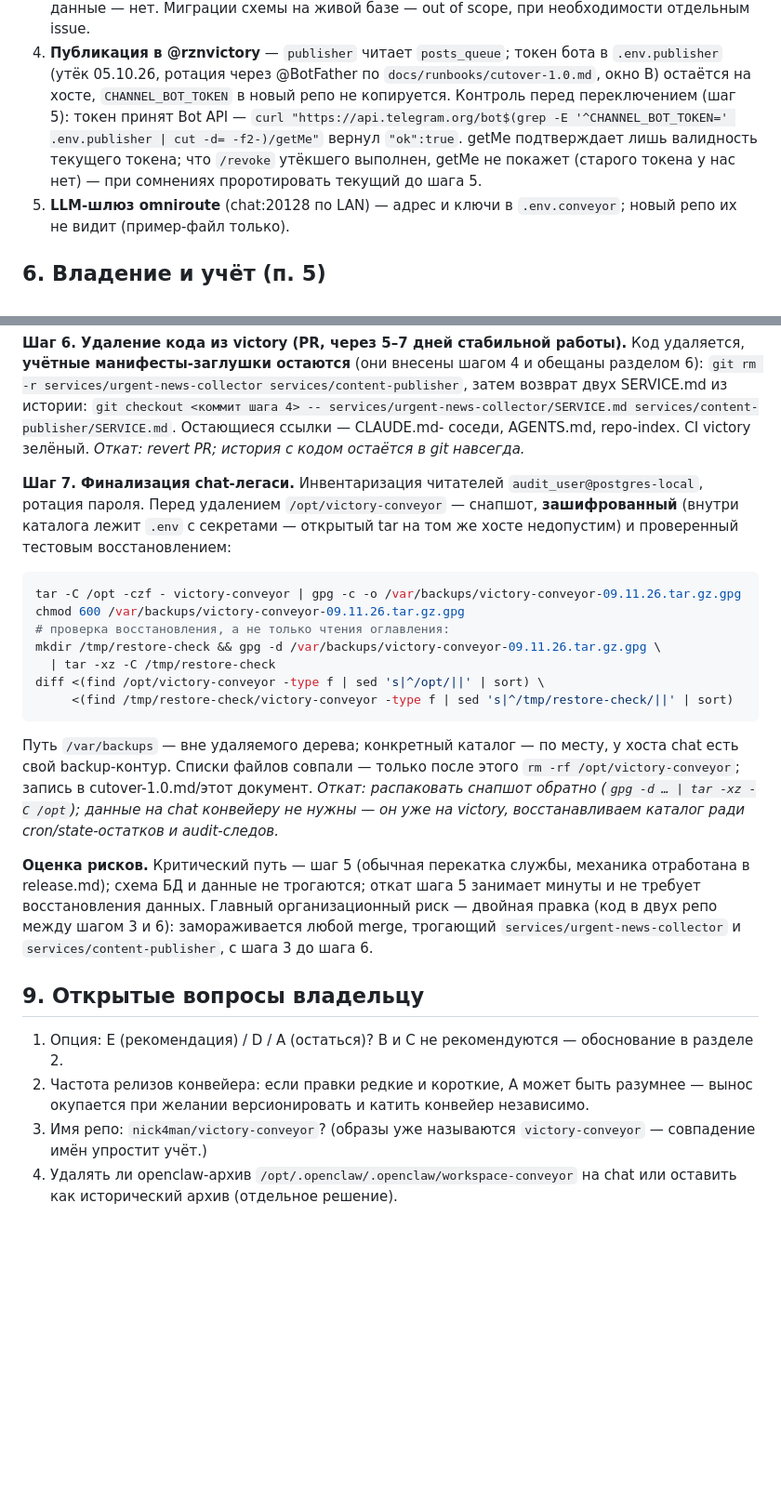
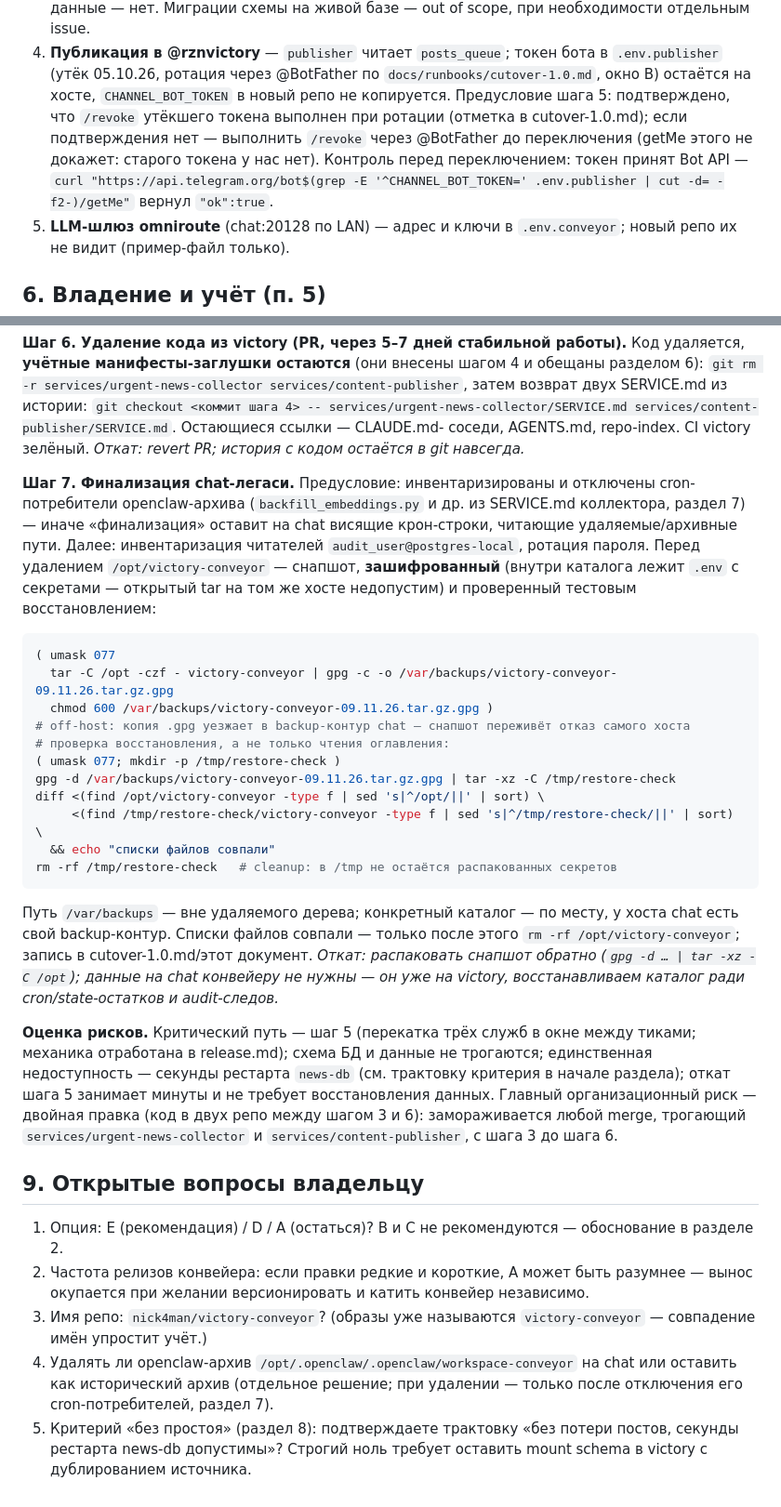
Before and after one commit to nick4man/victory, a Markdown page: docs/runbooks/newsman-extraction.md, 2 parts joined by grey strips. Shown at 93% size. Rendered like a GitHub page; blank space fills up the shorter version.

````diff
--- a/docs/runbooks/newsman-extraction.md
+++ b/docs/runbooks/newsman-extraction.md
@@ -177,13 +177,13 @@ compose через volume из образа. Предлагается перво
 4. **Публикация в @rznvictory** — `publisher` читает `posts_queue`; токен
    бота в `.env.publisher` (утёк 05.10.26, ротация через @BotFather по
    `docs/runbooks/cutover-1.0.md`, окно B) остаётся на хосте,
-   `CHANNEL_BOT_TOKEN` в новый репо не копируется. Контроль перед
-   переключением (шаг 5): токен принят Bot API — `curl
+   `CHANNEL_BOT_TOKEN` в новый репо не копируется. Предусловие шага 5:
+   подтверждено, что `/revoke` утёкшего токена выполнен при ротации
+   (отметка в cutover-1.0.md); если подтверждения нет — выполнить `/revoke`
+   через @BotFather до переключения (getMe этого не докажет: старого токена
+   у нас нет). Контроль перед переключением: токен принят Bot API — `curl
    "https://api.telegram.org/bot$(grep -E '^CHANNEL_BOT_TOKEN='
-   .env.publisher | cut -d= -f2-)/getMe"` вернул `"ok":true`. getMe
-   подтверждает лишь валидность текущего токена; что `/revoke` утёкшего
-   выполнен, getMe не покажет (старого токена у нас нет) — при сомнениях
-   проротировать текущий до шага 5.
+   .env.publisher | cut -d= -f2-)/getMe"` вернул `"ok":true`.
 5. **LLM-шлюз omniroute** (chat:20128 по LAN) — адрес и ключи в
    `.env.conveyor`; новый репо их не видит (пример-файл только).
 
@@ -394,20 +424,27 @@ services/content-publisher/SERVICE.md`. Остающиеся ссылки — CL
 соседи, AGENTS.md, repo-index. CI victory зелёный. *Откат: revert PR;
 история с кодом остаётся в git навсегда.*
 
-**Шаг 7. Финализация chat-легаси.** Инвентаризация читателей
-`audit_user@postgres-local`, ротация пароля. Перед удалением
-`/opt/victory-conveyor` — снапшот, **зашифрованный** (внутри каталога лежит
+**Шаг 7. Финализация chat-легаси.** Предусловие: инвентаризированы и
+отключены cron-потребители openclaw-архива (`backfill_embeddings.py` и др.
+из SERVICE.md коллектора, раздел 7) — иначе «финализация» оставит на chat
+висящие крон-строки, читающие удаляемые/архивные пути. Далее:
+инвентаризация читателей `audit_user@postgres-local`, ротация пароля.
+Перед удалением `/opt/victory-conveyor` — снапшот, **зашифрованный** (внутри каталога лежит
 `.env` с секретами — открытый tar на том же хосте недопустим) и проверенный
 тестовым восстановлением:
 
 ```bash
-tar -C /opt -czf - victory-conveyor | gpg -c -o /var/backups/victory-conveyor-09.11.26.tar.gz.gpg
-chmod 600 /var/backups/victory-conveyor-09.11.26.tar.gz.gpg
+( umask 077
+  tar -C /opt -czf - victory-conveyor | gpg -c -o /var/backups/victory-conveyor-09.11.26.tar.gz.gpg
+  chmod 600 /var/backups/victory-conveyor-09.11.26.tar.gz.gpg )
+# off-host: копия .gpg уезжает в backup-контур chat — снапшот переживёт отказ самого хоста
 # проверка восстановления, а не только чтения оглавления:
-mkdir /tmp/restore-check && gpg -d /var/backups/victory-conveyor-09.11.26.tar.gz.gpg \
-  | tar -xz -C /tmp/restore-check
+( umask 077; mkdir -p /tmp/restore-check )
+gpg -d /var/backups/victory-conveyor-09.11.26.tar.gz.gpg | tar -xz -C /tmp/restore-check
 diff <(find /opt/victory-conveyor -type f | sed 's|^/opt/||' | sort) \
-     <(find /tmp/restore-check/victory-conveyor -type f | sed 's|^/tmp/restore-check/||' | sort)
+     <(find /tmp/restore-check/victory-conveyor -type f | sed 's|^/tmp/restore-check/||' | sort) \
+  && echo "списки файлов совпали"
+rm -rf /tmp/restore-check   # cleanup: в /tmp не остаётся распакованных секретов
 ```
 
 Путь `/var/backups` — вне удаляемого дерева; конкретный каталог — по месту,
@@ -417,21 +454,27 @@ diff <(find /opt/victory-conveyor -type f | sed 's|^/opt/||' | sort) \
 на chat конвейеру не нужны — он уже на victory, восстанавливаем каталог ради
 cron/state-остатков и audit-следов.*
 
-**Оценка рисков.** Критический путь — шаг 5 (обычная перекатка службы,
-механика отработана в release.md); схема БД и данные не трогаются; откат
-шага 5 занимает минуты и не требует восстановления данных. Главный
-организационный риск — двойная правка (код в двух репо между шагом 3 и 6):
-замораживается любой merge, трогающий `services/urgent-news-collector` и
+**Оценка рисков.** Критический путь — шаг 5 (перекатка трёх служб в окне
+между тиками; механика отработана в release.md); схема БД и данные не
+трогаются; единственная недоступность — секунды рестарта `news-db`
+(см. трактовку критерия в начале раздела); откат шага 5 занимает минуты
+и не требует восстановления данных. Главный организационный риск —
+двойная правка (код в двух репо между шагом 3 и 6): замораживается любой
+merge, трогающий `services/urgent-news-collector` и
 `services/content-publisher`, с шага 3 до шага 6.
 
 ## 9. Открытые вопросы владельцу
 
 1. Опция: E (рекомендация) / D / A (остаться)? B и C не рекомендуются —
-обоснование в разделе 2.
+   обоснование в разделе 2.
 2. Частота релизов конвейера: если правки редкие и короткие, A может быть
    разумнее — вынос окупается при желании версионировать и катить конвейер
    независимо.
 3. Имя репо: `nick4man/victory-conveyor`? (образы уже называются
    `victory-conveyor` — совпадение имён упростит учёт.)
 4. Удалять ли openclaw-архив `/opt/.openclaw/.openclaw/workspace-conveyor`
-   на chat или оставить как исторический архив (отдельное решение).
+   на chat или оставить как исторический архив (отдельное решение; при
+   удалении — только после отключения его cron-потребителей, раздел 7).
+5. Критерий «без простоя» (раздел 8): подтверждаете трактовку «без потери
+   постов, секунды рестарта news-db допустимы»? Строгий ноль требует
+   оставить mount schema в victory с дублированием источника.
````
Also changed, not shown: other parts of docs/runbooks/newsman-extraction.md (+53 -23 lines).
